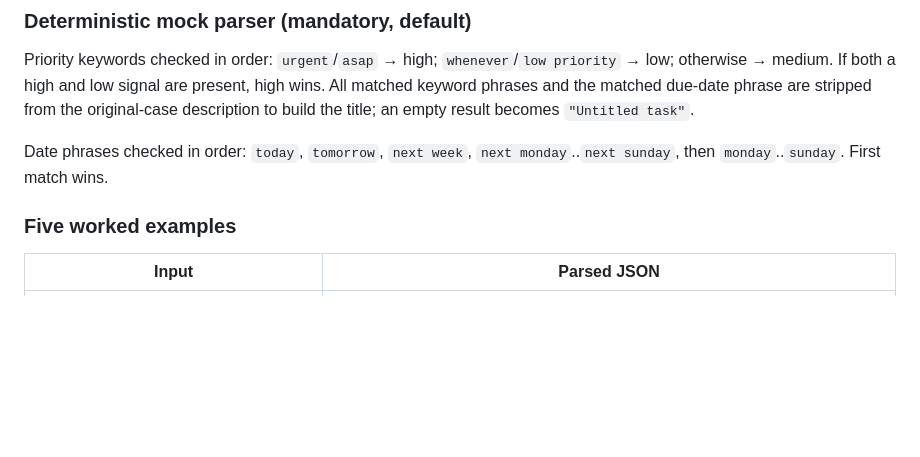
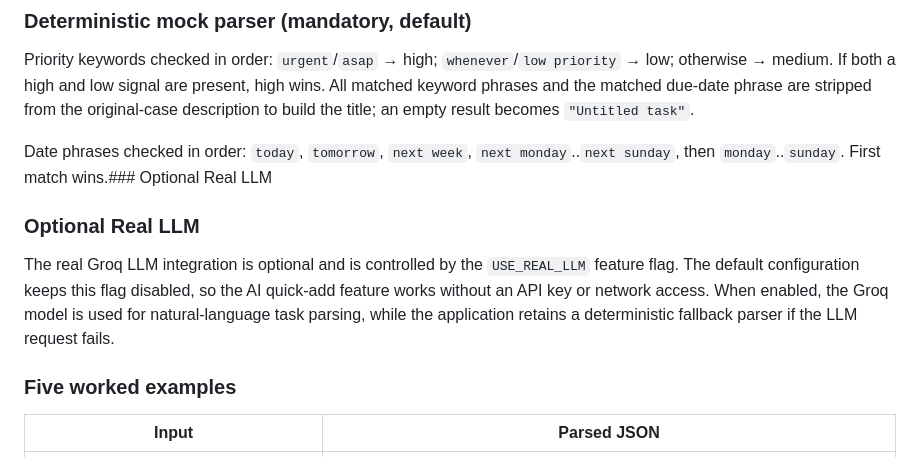
Before and after one commit to manojambekar40-pixel/Taskflow, a Markdown page: README.md, the part around the change. Drawn GitHub-style; blank space fills up the shorter version.

Commit message:
Document optional real LLM and fallback behavior

```diff
--- a/README.md
+++ b/README.md
@@ -175,7 +175,9 @@ matched due-date phrase are stripped from the original-case description
 to build the title; an empty result becomes `"Untitled task"`.
 
 Date phrases checked in order: `today`, `tomorrow`, `next week`,
-`next monday`..`next sunday`, then `monday`..`sunday`. First match wins.
+`next monday`..`next sunday`, then `monday`..`sunday`. First match wins.### Optional Real LLM
+### Optional Real LLM
+The real Groq LLM integration is optional and is controlled by the `USE_REAL_LLM` feature flag. The default configuration keeps this flag disabled, so the AI quick-add feature works without an API key or network access. When enabled, the Groq model is used for natural-language task parsing, while the application retains a deterministic fallback parser if the LLM request fails.
 
 ### Five worked examples
 
```
